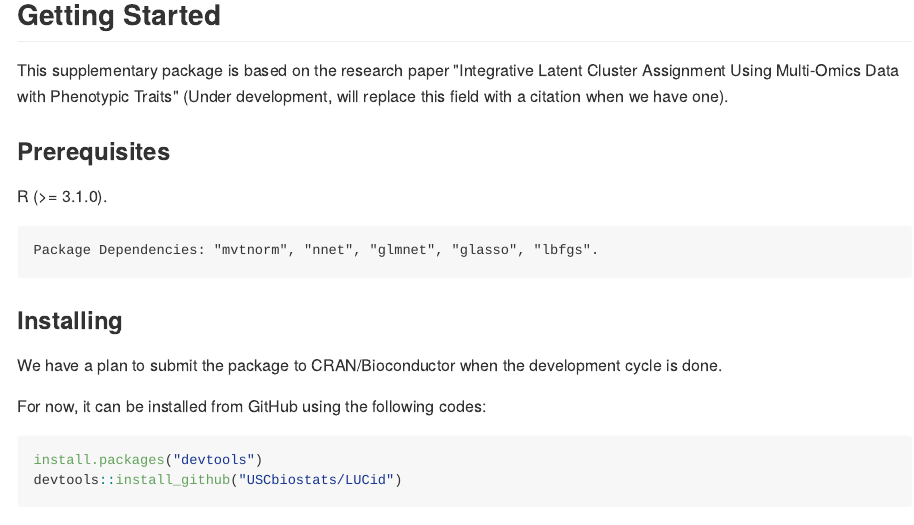
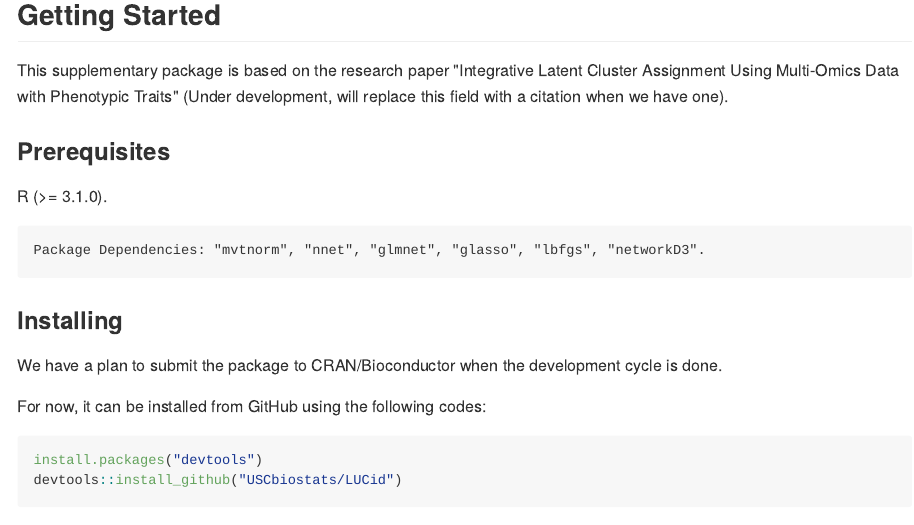
Before and after one commit to USCbiostats/LUCIDus-old, an R Markdown document (README.Rmd): the page in a window 1100 px wide, from 300 px down. The pictures show the output file README.md that the author committed with the source, drawn offline in the style of GitHub; long lines of code are wrapped.

Commit message:
Update the README file.

````diff
--- a/README.Rmd
+++ b/README.Rmd
@@ -16,7 +16,7 @@ This supplementary package is based on the research paper "Integrative Latent Cl
 R (>= 3.1.0).
 
 ```
-Package Dependencies: "mvtnorm", "nnet", "glmnet", "glasso", "lbfgs".
+Package Dependencies: "mvtnorm", "nnet", "glmnet", "glasso", "lbfgs", "networkD3".
 ```
 
 ### Installing
````
Also changed, not shown: README.md.
